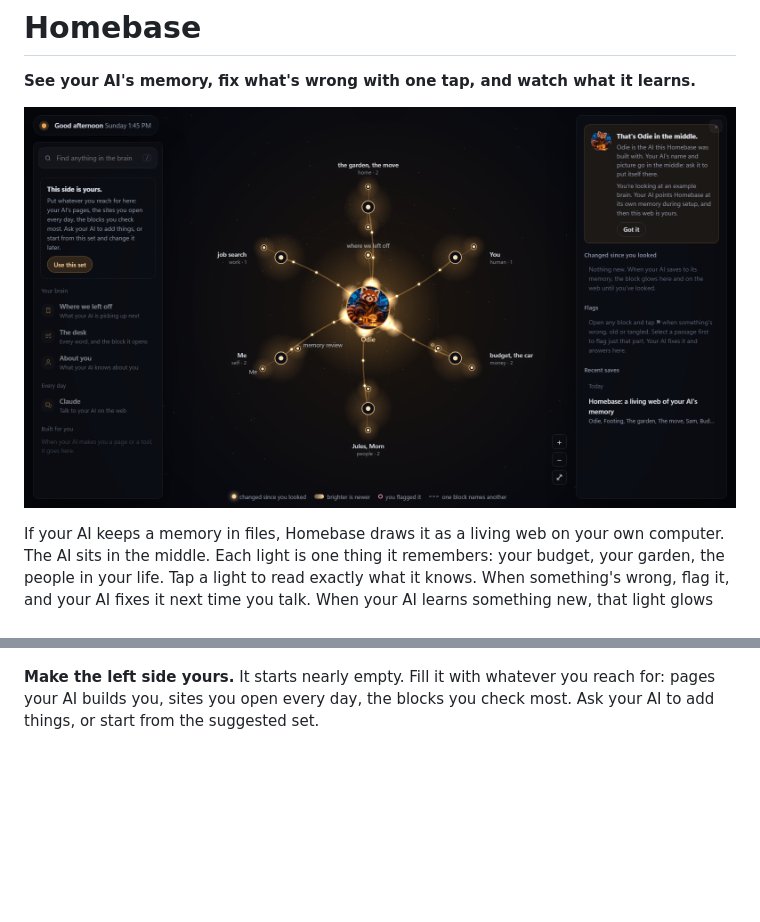
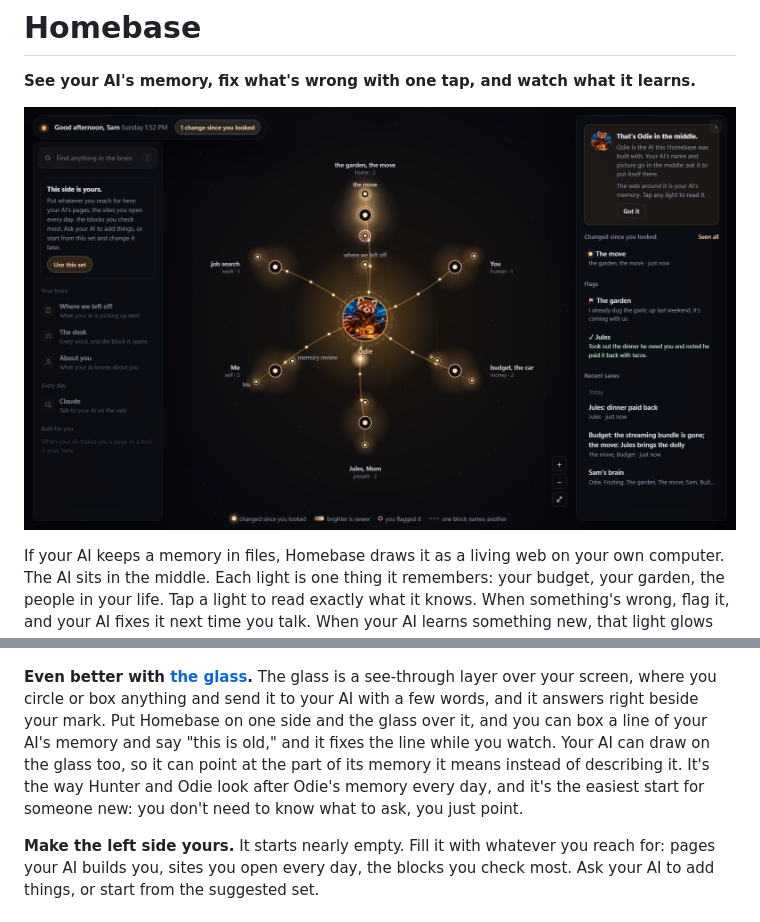
Before and after one commit to HunterBryson/the-homebase, a Markdown page: README.md, 2 parts joined by grey strips. GitHub-like rendering; pictures changed too: docs/web.png; blank space fills up the shorter version.

```diff
--- a/README.md
+++ b/README.md
@@ -32,6 +38,8 @@ From Hunter: I haven't been able to make a memory framework that manages itself.
 **See what changed.** Whenever your AI saves something to its memory, that light glows on the web and shows up under "Changed since you looked." Open it and you'll see exactly what changed: new words in green, removed words crossed out. The glow fades once you've looked.
 
 ![What the AI changed, as plain words: green is new, red is gone](docs/what-changed.png)
+
+**Even better with [the glass](https://github.com/HunterBryson/the-glass).** The glass is a see-through layer over your screen, where you circle or box anything and send it to your AI with a few words, and it answers right beside your mark. Put Homebase on one side and the glass over it, and you can box a line of your AI's memory and say "this is old," and it fixes the line while you watch. Your AI can draw on the glass too, so it can point at the part of its memory it means instead of describing it. It's the way Hunter and Odie look after Odie's memory every day, and it's the easiest start for someone new: you don't need to know what to ask, you just point.
 
 **Make the left side yours.** It starts nearly empty. Fill it with whatever you reach for: pages your AI builds you, sites you open every day, the blocks you check most. Ask your AI to add things, or start from the suggested set.
 
```
Also changed, not shown: other parts of README.md (+7 -1 lines), CLAUDE.md (+2 -0 lines), docs/fixed.png, docs/flag.png, docs/what-changed.png, 1 other file.
